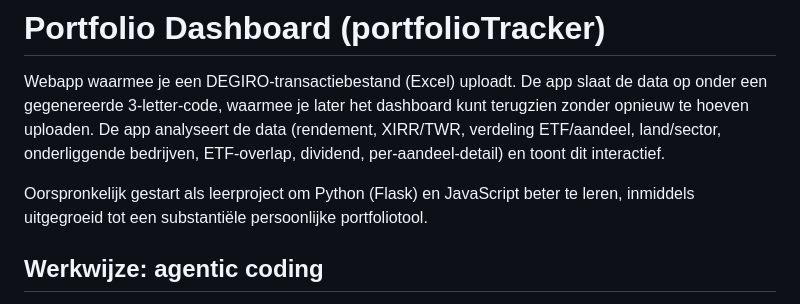
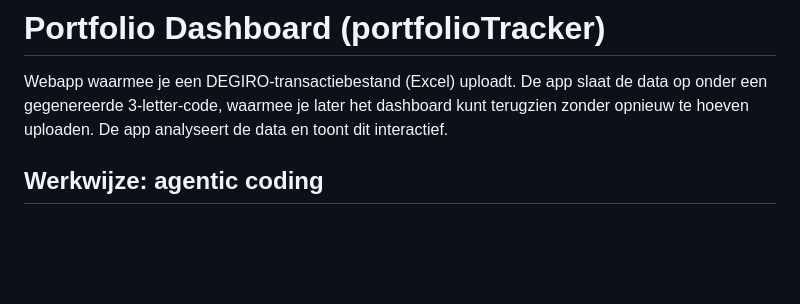
Before and after one commit to lobkest/portfolioTracker, a Markdown page: README.md, the part around one of its changes. Drawn GitHub-style; blank space fills up the shorter version.

```diff
--- a/README.md
+++ b/README.md
@@ -3,13 +3,7 @@
 Webapp waarmee je een DEGIRO-transactiebestand (Excel) uploadt. De app slaat
 de data op onder een gegenereerde 3-letter-code, waarmee je later het
 dashboard kunt terugzien zonder opnieuw te hoeven uploaden. De app
-analyseert de data (rendement, XIRR/TWR, verdeling ETF/aandeel, land/sector,
-onderliggende bedrijven, ETF-overlap, dividend, per-aandeel-detail) en toont
-dit interactief.
-
-Oorspronkelijk gestart als leerproject om Python (Flask) en JavaScript beter te leren, inmiddels
-uitgegroeid tot een substantiële persoonlijke
-portfoliotool.
+analyseert de data en toont dit interactief.
 
 ## Werkwijze: agentic coding
 
```
Also changed, not shown: other parts of README.md (+0 -50 lines).
